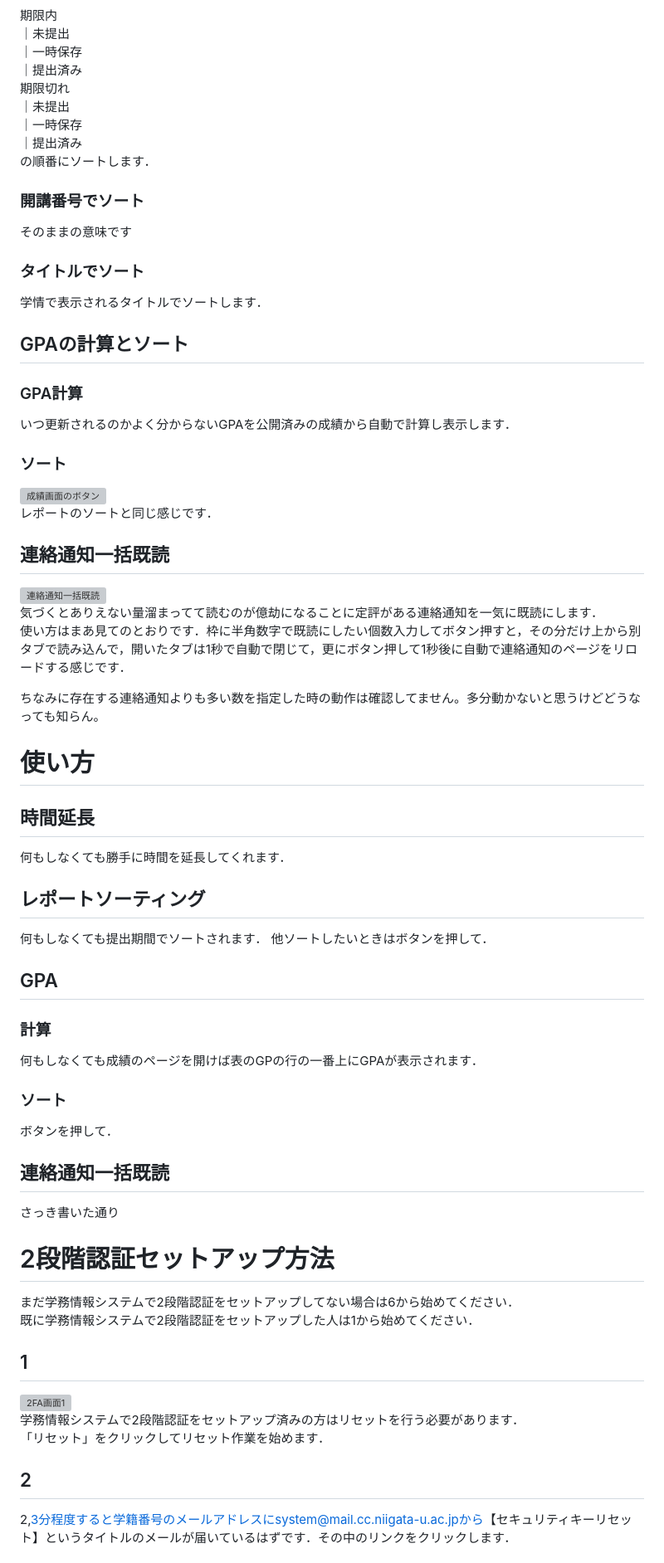
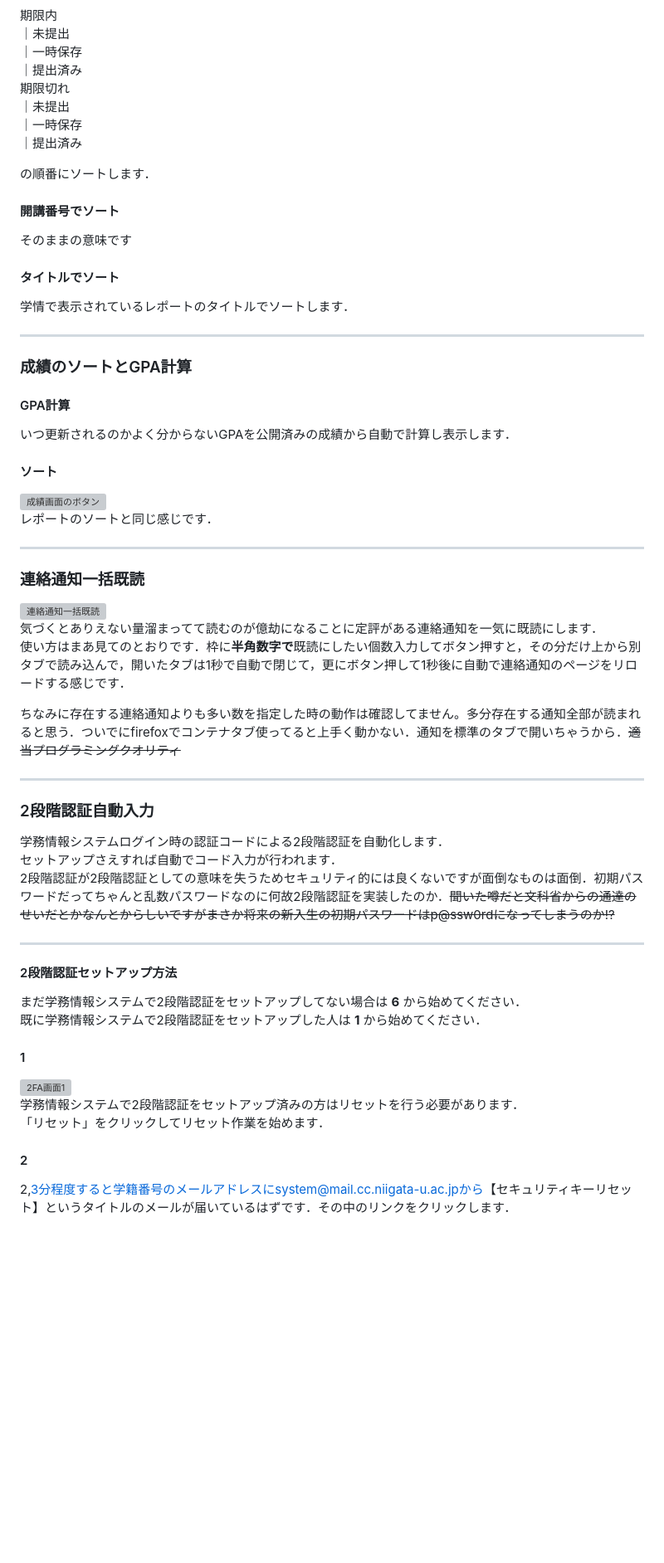
Before and after one commit to yangniao23/gakujo-chan-extender, a Markdown page: README.md, the part around the change printed below. Shown: that part at 83% size. Rendered like a GitHub page; blank space fills up the shorter version; grey boxes are pictures that could not be loaded.

```diff
--- a/README.md
+++ b/README.md
@@ -46,52 +69,48 @@ https://chrome.google.com/webstore/detail/more-better-gakujo/gagpkjpimdfhiccjdof
 ｜未提出
 ｜一時保存
 ｜提出済み
+
 の順番にソートします．
-### 開講番号でソート
+#### 開講番号でソート
 そのままの意味です
-### タイトルでソート
-学情で表示されるタイトルでソートします．
+#### タイトルでソート
+学情で表示されているレポートのタイトルでソートします．
 
-## GPAの計算とソート
-### GPA計算
+---
+
+### 成績のソートとGPA計算
+#### GPA計算
 いつ更新されるのかよく分からないGPAを公開済みの成績から自動で計算し表示します．
-### ソート
+#### ソート
 ![成績画面のボタン](https://github.com/koji-genba/gakujo-chan-extender/blob/Readme_images/score_firefox.png?raw=true)
 レポートのソートと同じ感じです．
 
-## 連絡通知一括既読
+---
+
+### 連絡通知一括既読
 ![連絡通知一括既読](https://raw.githubusercontent.com/koji-genba/gakujo-chan-extender/Readme_images/messageReader_1.png)
 気づくとありえない量溜まってて読むのが億劫になることに定評がある連絡通知を一気に既読にします．
-使い方はまあ見てのとおりです．枠に半角数字で既読にしたい個数入力してボタン押すと，その分だけ上から別タブで読み込んで，開いたタブは1秒で自動で閉じて，更にボタン押して1秒後に自動で連絡通知のページをリロードする感じです．
+使い方はまあ見てのとおりです．枠に**半角数字で**既読にしたい個数入力してボタン押すと，その分だけ上から別タブで読み込んで，開いたタブは1秒で自動で閉じて，更にボタン押して1秒後に自動で連絡通知のページをリロードする感じです．
 
-ちなみに存在する連絡通知よりも多い数を指定した時の動作は確認してません。多分動かないと思うけどどうなっても知らん。
+ちなみに存在する連絡通知よりも多い数を指定した時の動作は確認してません。多分存在する通知全部が読まれると思う．ついでにfirefoxでコンテナタブ使ってると上手く動かない．通知を標準のタブで開いちゃうから．~~適当プログラミングクオリティ~~
 
-# 使い方
+---
 
-## 時間延長
-何もしなくても勝手に時間を延長してくれます．
+### 2段階認証自動入力
+学務情報システムログイン時の認証コードによる2段階認証を自動化します．
+セットアップさえすれば自動でコード入力が行われます．
+2段階認証が2段階認証としての意味を失うためセキュリティ的には良くないですが面倒なものは面倒．初期パスワードだってちゃんと乱数パスワードなのに何故2段階認証を実装したのか．~~聞いた噂だと文科省からの通達のせいだとかなんとからしいですがまさか将来の新入生の初期パスワードはp@ssw0rdになってしまうのか!?~~
 
-## レポートソーティング
-何もしなくても提出期間でソートされます．
-他ソートしたいときはボタンを押して．
+---
 
-## GPA
-### 計算
-何もしなくても成績のページを開けば表のGPの行の一番上にGPAが表示されます．
-### ソート
-ボタンを押して．
-
-## 連絡通知一括既読
-さっき書いた通り
-
-# 2段階認証セットアップ方法
-まだ学務情報システムで2段階認証をセットアップしてない場合は6から始めてください．
-既に学務情報システムで2段階認証をセットアップした人は1から始めてください．
-## 1
+#### 2段階認証セットアップ方法
+まだ学務情報システムで2段階認証をセットアップしてない場合は **6** から始めてください．
+既に学務情報システムで2段階認証をセットアップした人は **1** から始めてください．
+#### 1
 ![2FA画面1](https://github.com/koji-genba/gakujo-chan-extender/blob/Readme_images/2FA_2.png?raw=true)
 学務情報システムで2段階認証をセットアップ済みの方はリセットを行う必要があります．
 「リセット」をクリックしてリセット作業を始めます．
 
-## 2
+#### 2
 2,3分程度すると学籍番号のメールアドレスにsystem@mail.cc.niigata-u.ac.jpから【セキュリティキーリセット】というタイトルのメールが届いているはずです．その中のリンクをクリックします．
 
```
Also changed, not shown: other parts of README.md (+59 -34 lines).
